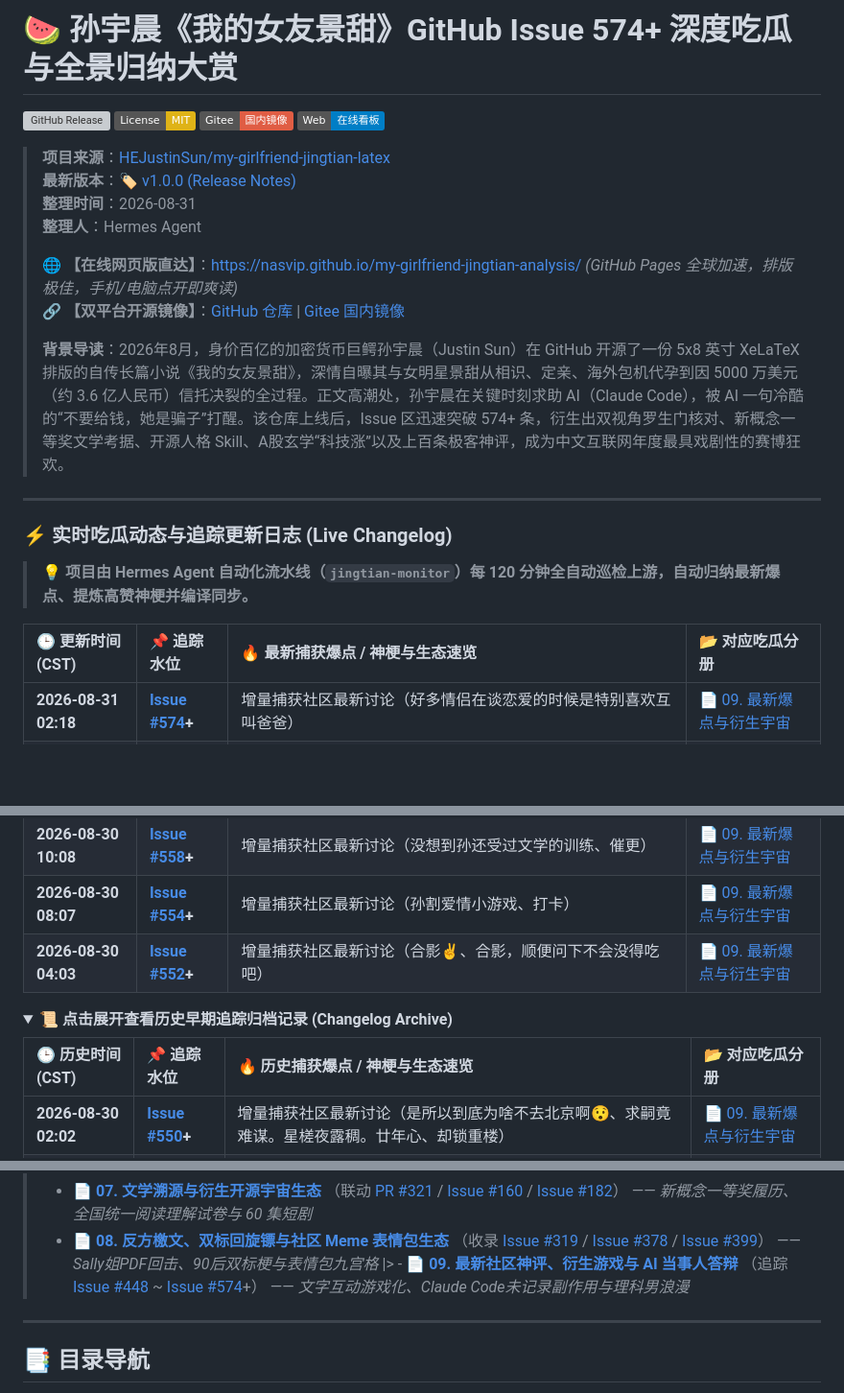
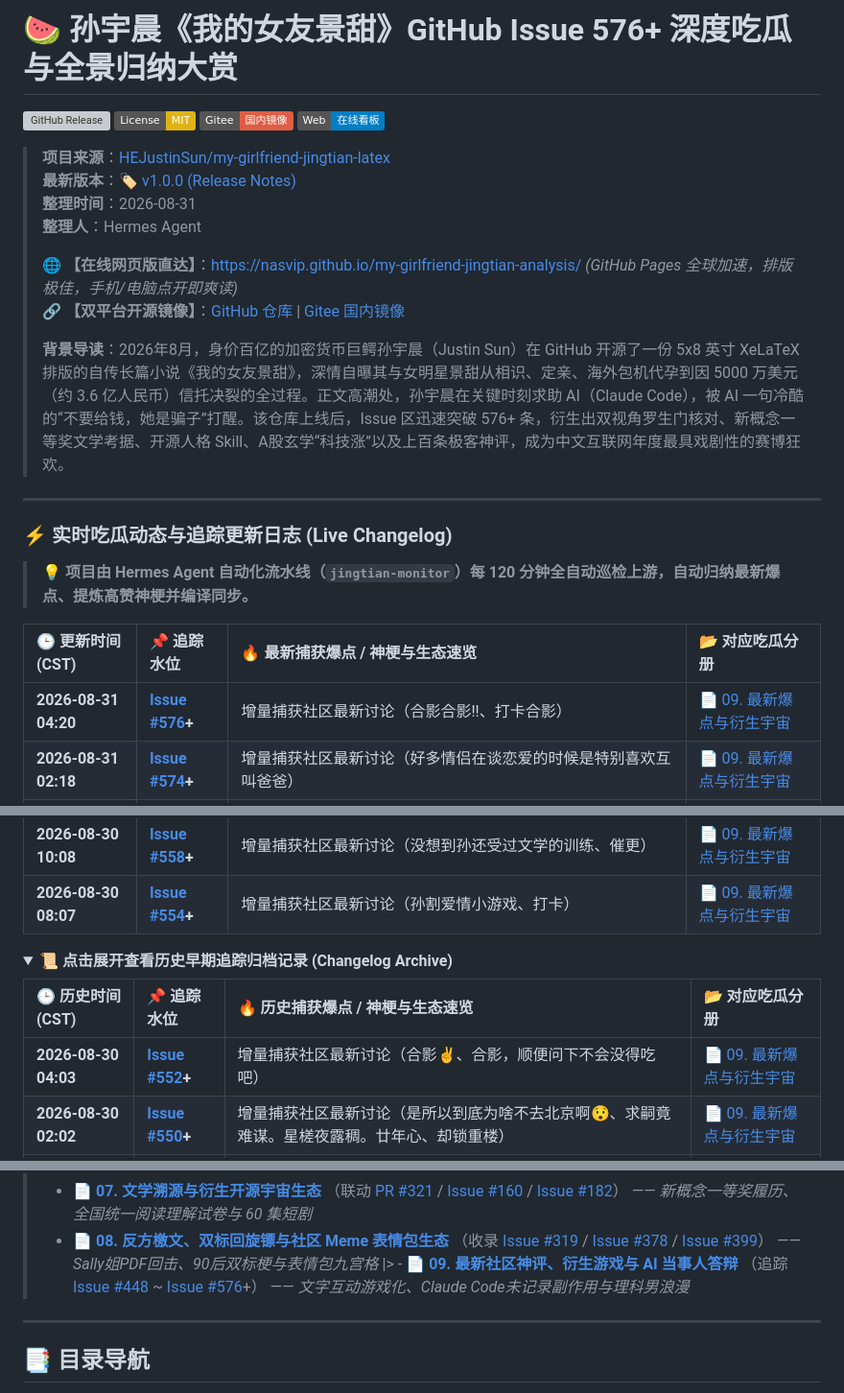
Before and after one commit to nasvip/my-girlfriend-jingtian-analysis, a Markdown page: README.md, 3 parts joined by grey strips. Shown at 96% size. Drawn GitHub-style; folded sections open; badges without logos; blank space fills up the shorter version; grey boxes are pictures that could not be loaded.

Commit message:
chore(auto-updater): release v1.0.4 sync upstream up to Issue #576, PR #555

```diff
--- a/README.md
+++ b/README.md
@@ -1,4 +1,4 @@
-# 🍉 孙宇晨《我的女友景甜》GitHub Issue 574+ 深度吃瓜与全景归纳大赏
+# 🍉 孙宇晨《我的女友景甜》GitHub Issue 576+ 深度吃瓜与全景归纳大赏
 
 [![GitHub Release](https://img.shields.io/github/v/release/nasvip/my-girlfriend-jingtian-analysis?color=brightgreen&label=Release&logo=github)](https://github.com/nasvip/my-girlfriend-jingtian-analysis/releases/latest)
 [![License: MIT](https://img.shields.io/badge/License-MIT-yellow.svg)](https://opensource.org/licenses/MIT)
@@ -13,7 +13,7 @@
 > 🌐 **【在线网页版直达】**：[https://nasvip.github.io/my-girlfriend-jingtian-analysis/](https://nasvip.github.io/my-girlfriend-jingtian-analysis/) *(GitHub Pages 全球加速，排版极佳，手机/电脑点开即爽读)*
 > 🔗 **【双平台开源镜像】**：[GitHub 仓库](https://github.com/nasvip/my-girlfriend-jingtian-analysis) | [Gitee 国内镜像](https://gitee.com/nxoo/my-girlfriend-jingtian-analysis)
 >
-> **背景导读**：2026年8月，身价百亿的加密货币巨鳄孙宇晨（Justin Sun）在 GitHub 开源了一份 5x8 英寸 XeLaTeX 排版的自传长篇小说《我的女友景甜》，深情自曝其与女明星景甜从相识、定亲、海外包机代孕到因 5000 万美元（约 3.6 亿人民币）信托决裂的全过程。正文高潮处，孙宇晨在关键时刻求助 AI（Claude Code），被 AI 一句冷酷的“不要给钱，她是骗子”打醒。该仓库上线后，Issue 区迅速突破 574+ 条，衍生出双视角罗生门核对、新概念一等奖文学考据、开源人格 Skill、A股玄学“科技涨”以及上百条极客神评，成为中文互联网年度最具戏剧性的赛博狂欢。
+> **背景导读**：2026年8月，身价百亿的加密货币巨鳄孙宇晨（Justin Sun）在 GitHub 开源了一份 5x8 英寸 XeLaTeX 排版的自传长篇小说《我的女友景甜》，深情自曝其与女明星景甜从相识、定亲、海外包机代孕到因 5000 万美元（约 3.6 亿人民币）信托决裂的全过程。正文高潮处，孙宇晨在关键时刻求助 AI（Claude Code），被 AI 一句冷酷的“不要给钱，她是骗子”打醒。该仓库上线后，Issue 区迅速突破 576+ 条，衍生出双视角罗生门核对、新概念一等奖文学考据、开源人格 Skill、A股玄学“科技涨”以及上百条极客神评，成为中文互联网年度最具戏剧性的赛博狂欢。
 
 ---
 
@@ -23,6 +23,7 @@
 
 | 🕒 更新时间 (CST) | 📌 追踪水位 | 🔥 最新捕获爆点 / 神梗与生态速览 | 📂 对应吃瓜分册 |
 |:---|:---|:---|:---|
+| **2026-08-31 04:20** | **[Issue #576](https://github.com/HEJustinSun/my-girlfriend-jingtian-latex/issues/576)+** | 增量捕获社区最新讨论（合影合影!!、打卡合影） | [📄 09. 最新爆点与衍生宇宙](./docs/08_最新社区爆点与衍生宇宙.md) |
 | **2026-08-31 02:18** | **[Issue #574](https://github.com/HEJustinSun/my-girlfriend-jingtian-latex/issues/574)+** | 增量捕获社区最新讨论（好多情侣在谈恋爱的时候是特别喜欢互叫爸爸） | [📄 09. 最新爆点与衍生宇宙](./docs/08_最新社区爆点与衍生宇宙.md) |
 | **2026-08-31 00:17** | **[Issue #573](https://github.com/HEJustinSun/my-girlfriend-jingtian-latex/issues/573)+** | 增量捕获社区最新讨论（合影留念🫪） | [📄 09. 最新爆点与衍生宇宙](./docs/08_最新社区爆点与衍生宇宙.md) |
 | **2026-08-30 22:16** | **[Issue #572](https://github.com/HEJustinSun/my-girlfriend-jingtian-latex/issues/572)+** | 增量捕获社区最新讨论（合影留念） | [📄 09. 最新爆点与衍生宇宙](./docs/08_最新社区爆点与衍生宇宙.md) |
@@ -32,13 +33,13 @@
 | **2026-08-30 12:10** | **[Issue #560](https://github.com/HEJustinSun/my-girlfriend-jingtian-latex/issues/560)+** | 增量捕获社区最新讨论（从未见过如此厚颜无耻之人、一个百亿大佬的黄粱一梦！） | [📄 09. 最新爆点与衍生宇宙](./docs/08_最新社区爆点与衍生宇宙.md) |
 | **2026-08-30 10:08** | **[Issue #558](https://github.com/HEJustinSun/my-girlfriend-jingtian-latex/issues/558)+** | 增量捕获社区最新讨论（没想到孙还受过文学的训练、催更） | [📄 09. 最新爆点与衍生宇宙](./docs/08_最新社区爆点与衍生宇宙.md) |
 | **2026-08-30 08:07** | **[Issue #554](https://github.com/HEJustinSun/my-girlfriend-jingtian-latex/issues/554)+** | 增量捕获社区最新讨论（孙割爱情小游戏、打卡） | [📄 09. 最新爆点与衍生宇宙](./docs/08_最新社区爆点与衍生宇宙.md) |
-| **2026-08-30 04:03** | **[Issue #552](https://github.com/HEJustinSun/my-girlfriend-jingtian-latex/issues/552)+** | 增量捕获社区最新讨论（合影✌、合影，顺便问下不会没得吃吧） | [📄 09. 最新爆点与衍生宇宙](./docs/08_最新社区爆点与衍生宇宙.md) |
 
 <details>
 <summary>📜 <b>点击展开查看历史早期追踪归档记录 (Changelog Archive)</b></summary>
 
 | 🕒 历史时间 (CST) | 📌 追踪水位 | 🔥 历史捕获爆点 / 神梗与生态速览 | 📂 对应吃瓜分册 |
 |:---|:---|:---|:---|
+| **2026-08-30 04:03** | **[Issue #552](https://github.com/HEJustinSun/my-girlfriend-jingtian-latex/issues/552)+** | 增量捕获社区最新讨论（合影✌、合影，顺便问下不会没得吃吧） | [📄 09. 最新爆点与衍生宇宙](./docs/08_最新社区爆点与衍生宇宙.md) |
 | **2026-08-30 02:02** | **[Issue #550](https://github.com/HEJustinSun/my-girlfriend-jingtian-latex/issues/550)+** | 增量捕获社区最新讨论（是所以到底为啥不去北京啊😯、求嗣竟难谋。星槎夜露稠。廿年心、却锁重楼） | [📄 09. 最新爆点与衍生宇宙](./docs/08_最新社区爆点与衍生宇宙.md) |
 | **2026-08-30 00:00** | **[Issue #548](https://github.com/HEJustinSun/my-girlfriend-jingtian-latex/issues/548)+** | 增量捕获社区最新讨论（答应我，揉的时候轻点好吗✋🏻😭🤚🏻、牛逼） | [📄 09. 最新爆点与衍生宇宙](./docs/08_最新社区爆点与衍生宇宙.md) |
 | **2026-08-29 21:55** | **[Issue #543](https://github.com/HEJustinSun/my-girlfriend-jingtian-latex/issues/543)+** | 增量捕获社区最新讨论（合影✌、他们说你骗人，咱们到北京当面锣对面鼓说清） | [📄 09. 最新爆点与衍生宇宙](./docs/08_最新社区爆点与衍生宇宙.md) |
@@ -65,7 +66,7 @@
 > - 📄 **[06. 六大主流模型决战五千万信托](./docs/07_六大模型决战五千万与孙体写作法则.md)** （测评 [Issue #445](https://github.com/HEJustinSun/my-girlfriend-jingtian-latex/issues/445)） —— *全网大模型人格测评：Claude/DeepSeek/GLM/Kimi/Qwen/MiniMax*
 > - 📄 **[07. 文学溯源与衍生开源宇宙生态](./docs/05_文学溯源与衍生开源宇宙生态.md)** （联动 [PR #321](https://github.com/HEJustinSun/my-girlfriend-jingtian-latex/pull/321) / [Issue #160](https://github.com/HEJustinSun/my-girlfriend-jingtian-latex/issues/160) / [Issue #182](https://github.com/HEJustinSun/my-girlfriend-jingtian-latex/issues/182)） —— *新概念一等奖履历、全国统一阅读理解试卷与 60 集短剧*
 > - 📄 **[08. 反方檄文、双标回旋镖与社区 Meme 表情包生态](./docs/06_反方檄文与社区Meme表情包生态.md)** （收录 [Issue #319](https://github.com/HEJustinSun/my-girlfriend-jingtian-latex/issues/319) / [Issue #378](https://github.com/HEJustinSun/my-girlfriend-jingtian-latex/issues/378) / [Issue #399](https://github.com/HEJustinSun/my-girlfriend-jingtian-latex/issues/399)） —— *Sally姐PDF回击、90后双标梗与表情包九宫格*
-|> - 📄 **[09. 最新社区神评、衍生游戏与 AI 当事人答辩](./docs/08_最新社区爆点与衍生宇宙.md)** （追踪 [Issue #448](https://github.com/HEJustinSun/my-girlfriend-jingtian-latex/issues/448) ~ [Issue #574](https://github.com/HEJustinSun/my-girlfriend-jingtian-latex/issues/574)+） —— *文字互动游戏化、Claude Code未记录副作用与理科男浪漫*
+|> - 📄 **[09. 最新社区神评、衍生游戏与 AI 当事人答辩](./docs/08_最新社区爆点与衍生宇宙.md)** （追踪 [Issue #448](https://github.com/HEJustinSun/my-girlfriend-jingtian-latex/issues/448) ~ [Issue #576](https://github.com/HEJustinSun/my-girlfriend-jingtian-latex/issues/576)+） —— *文字互动游戏化、Claude Code未记录副作用与理科男浪漫*
 
 ---
 
```
Also changed, not shown: other parts of README.md (+1 -1 lines), docs/08_最新社区爆点与衍生宇宙.md (+2 -0 lines).
